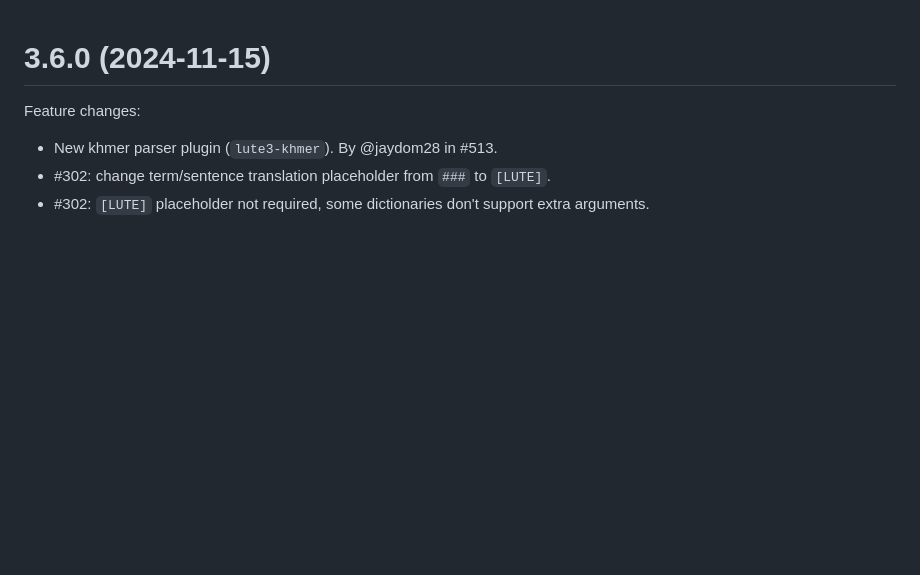
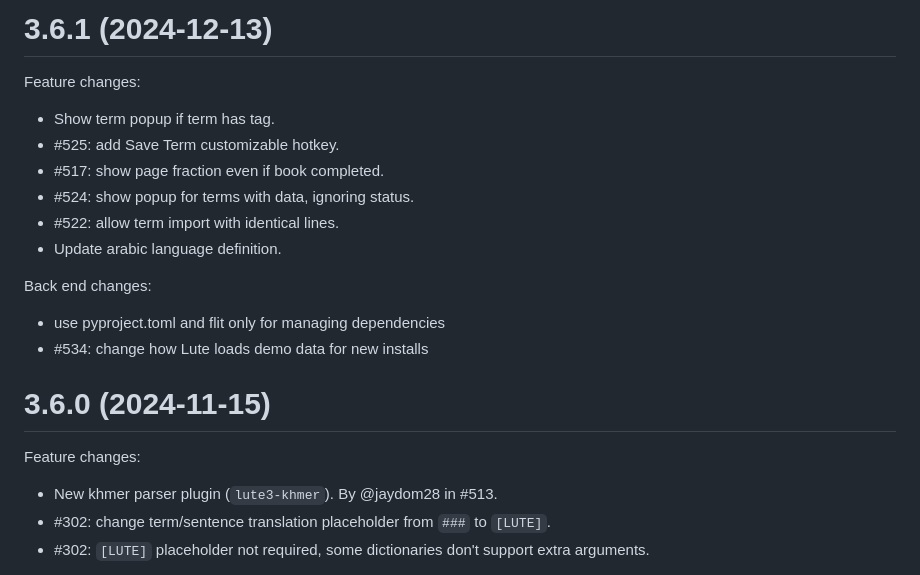
Before and after one commit to LuteOrg/lute-v3, a Markdown page: docs/CHANGELOG.md, the part around the change. GitHub-like rendering; blank space fills up the shorter version.

Commit message:
Changelog.

```diff
--- a/docs/CHANGELOG.md
+++ b/docs/CHANGELOG.md
@@ -1,3 +1,20 @@
+
+# 3.6.1 (2024-12-13)
+
+Feature changes:
+
+* Show term popup if term has tag.
+* #525: add Save Term customizable hotkey.
+* #517: show page fraction even if book completed.
+* #524: show popup for terms with data, ignoring status.
+* #522: allow term import with identical lines.
+* Update arabic language definition.
+
+Back end changes:
+
+* use pyproject.toml and flit only for managing dependencies
+* #534: change how Lute loads demo data for new installs
+
 
 # 3.6.0 (2024-11-15)
 
```
